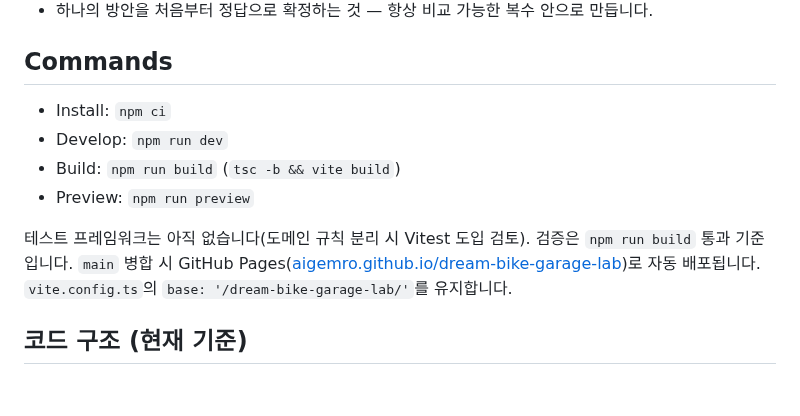
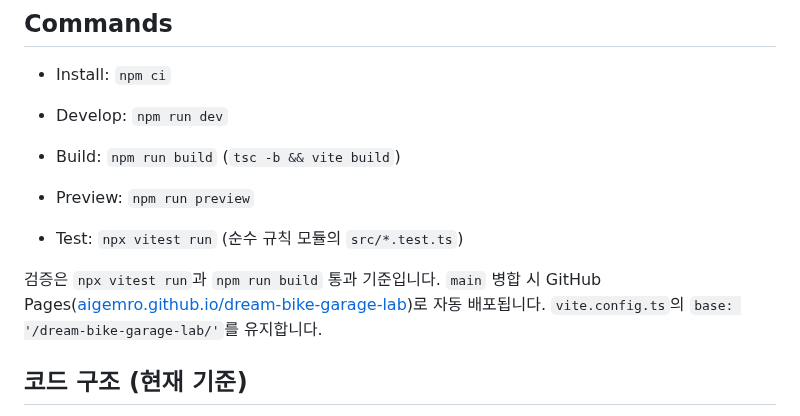
Before and after one commit to aigemro/dream-bike-garage-lab, a Markdown page: AGENTS.md, the part around the change. Rendered like a GitHub page; blank space fills up the shorter version.

```diff
--- a/AGENTS.md
+++ b/AGENTS.md
@@ -26,7 +26,9 @@
 - Build: `npm run build` (`tsc -b && vite build`)
 - Preview: `npm run preview`
 
-테스트 프레임워크는 아직 없습니다(도메인 규칙 분리 시 Vitest 도입 검토). 검증은 `npm run build` 통과 기준입니다.
+- Test: `npx vitest run` (순수 규칙 모듈의 `src/*.test.ts`)
+
+검증은 `npx vitest run`과 `npm run build` 통과 기준입니다.
 `main` 병합 시 GitHub Pages([aigemro.github.io/dream-bike-garage-lab](https://aigemro.github.io/dream-bike-garage-lab/))로 자동 배포됩니다. `vite.config.ts`의 `base: '/dream-bike-garage-lab/'`를 유지합니다.
 
 ## 코드 구조 (현재 기준)
```
Also changed, not shown: docs/LAB_PROTOTYPE_MAP.md (+40 -1 lines).
